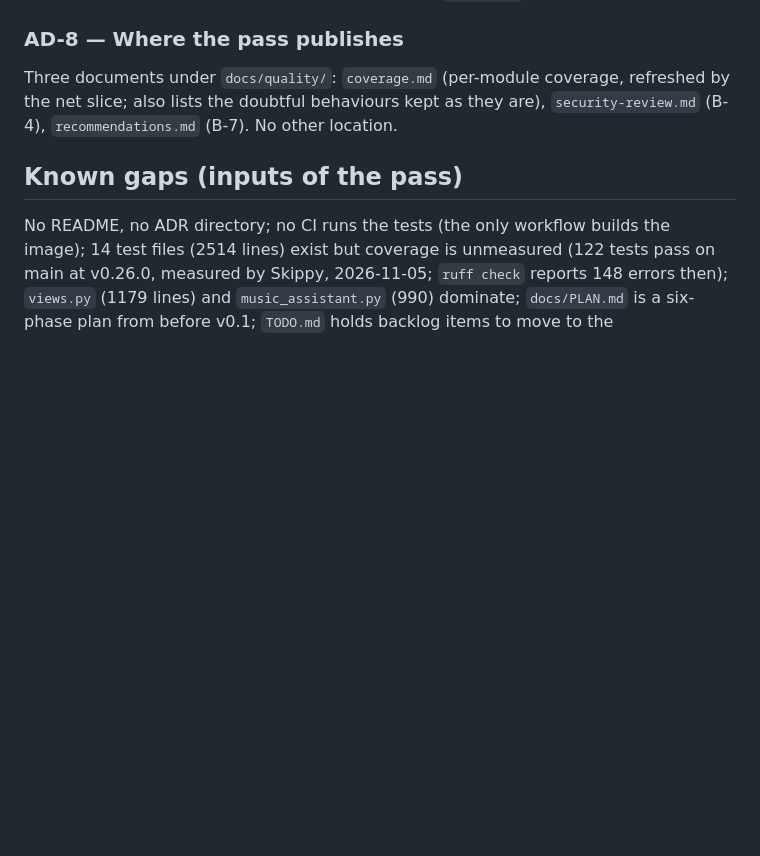
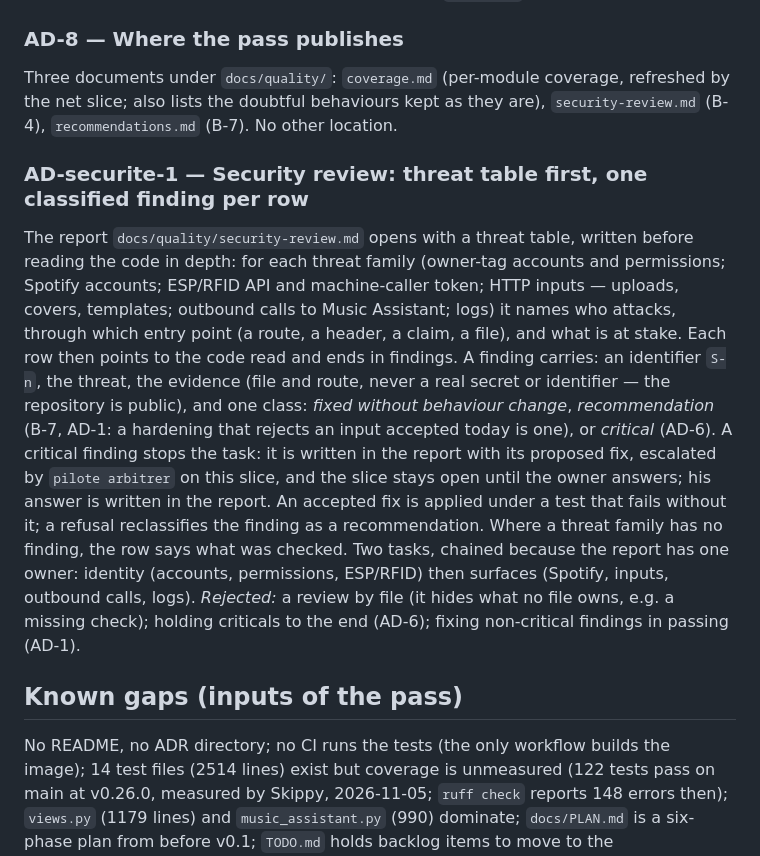
Before and after one commit to AntorFr/music-library, a Markdown page: ARCHITECTURE.md, the part around the change. Drawn GitHub-style; blank space fills up the shorter version.

Commit message:
docs: security slice design (AD-securite-1)

```diff
--- a/ARCHITECTURE.md
+++ b/ARCHITECTURE.md
@@ -82,6 +82,30 @@ Three documents under `docs/quality/`: `coverage.md` (per-module coverage,
 refreshed by the net slice; also lists the doubtful behaviours kept as they are), `security-review.md` (B-4), `recommendations.md`
 (B-7). No other location.
 
+### AD-securite-1 — Security review: threat table first, one classified finding per row
+
+The report `docs/quality/security-review.md` opens with a threat table, written
+before reading the code in depth: for each threat family (owner-tag accounts
+and permissions; Spotify accounts; ESP/RFID API and machine-caller token; HTTP
+inputs — uploads, covers, templates; outbound calls to Music Assistant; logs)
+it names who attacks, through which entry point (a route, a header, a claim, a
+file), and what is at stake. Each row then points to the code read and ends in
+findings. A finding carries: an identifier `S-n`, the threat, the evidence
+(file and route, never a real secret or identifier — the repository is
+public), and one class: *fixed without behaviour change*, *recommendation*
+(B-7, AD-1: a hardening that rejects an input accepted today is one), or
+*critical* (AD-6). A critical finding stops the task: it is written in the
+report with its proposed fix, escalated by `pilote arbitrer` on this slice, and
+the slice stays open until the owner answers; his answer is written in the
+report. An accepted fix is applied under a test that fails without it; a
+refusal reclassifies the finding as a recommendation. Where a threat family has
+no finding, the row says what was checked. Two tasks, chained because the
+report has one owner: identity (accounts, permissions, ESP/RFID) then
+surfaces (Spotify, inputs, outbound calls, logs).
+*Rejected:* a review by file (it hides what no file owns, e.g. a missing check);
+holding criticals to the end (AD-6); fixing non-critical findings in passing
+(AD-1).
+
 ## Known gaps (inputs of the pass)
 
 No README, no ADR directory; no CI runs the tests (the only workflow builds the
```
